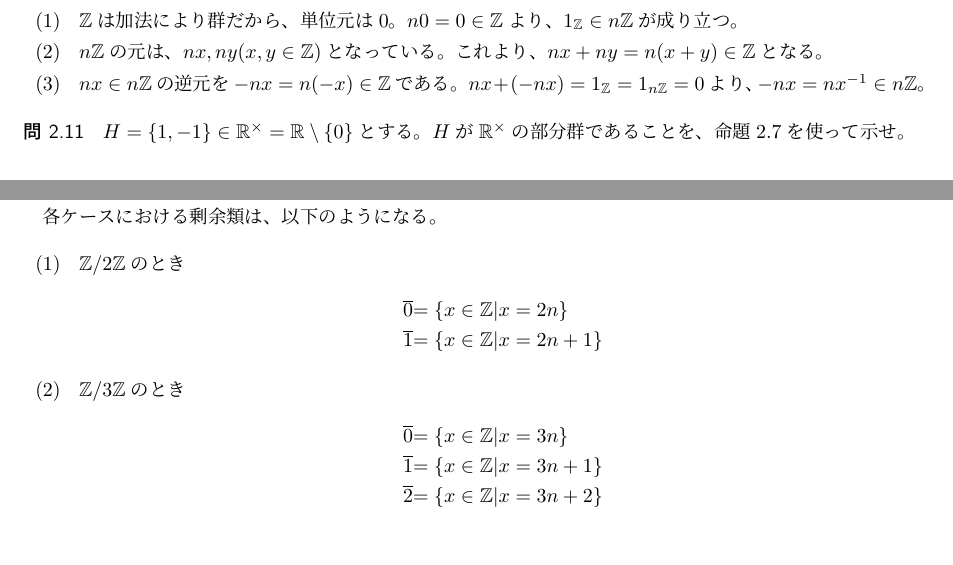
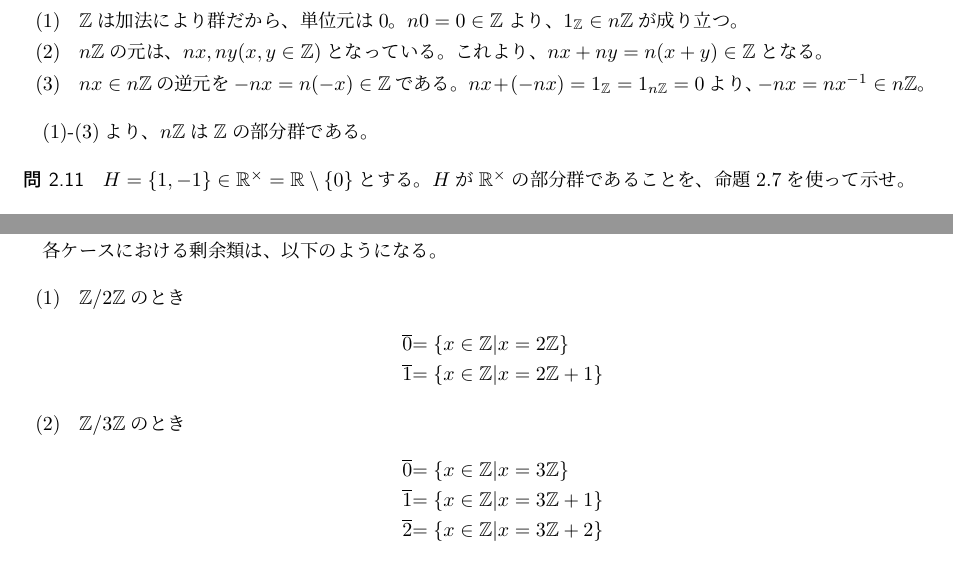
Before and after one commit to noppoMan/math-report, a LaTeX document (group/main.tex): two parts of pages 3 and 8 of 10, joined at a grey line, cut so that both start at the same text. Compiled offline with pLaTeX and dvipdfmx.

Commit message:
update group

```diff
--- a/group/main.tex
+++ b/group/main.tex
@@ -130,6 +130,8 @@ $G$が群なら、$\{1\}, G$は$G$の部分群であるのは明らか。これ
 \item $n\mathbb{Z}$の元は、$nx, ny (x, y \in \mathbb{Z})$となっている。これより、$nx + ny = n(x + y) \in \mathbb{Z}$となる。
 \item $nx \in n\mathbb{Z}$の逆元を$-nx = n(-x) \in \mathbb{Z}$である。$nx + (-nx) = 1_{\mathbb{Z}} = 1_{n\mathbb{Z}} = 0$より、$-nx = nx^{-1} \in n\mathbb{Z}$。
 \end{enumerate}
+
+(1)-(3)より、$n\mathbb{Z}$は$\mathbb{Z}$の部分群である。
 
 \ques $H = \{1, -1\} \in \mathbb{R}^{\times} = \mathbb{R} \setminus \{0\}$とする。$H$が$\mathbb{R}^{\times}$の部分群であることを、命題\ref{sec:propSubGroup}を使って示せ。
 
@@ -412,15 +414,15 @@ $$
 \renewcommand{\labelenumi}{(\arabic{enumi})}
 \item $\mathbb{Z}/2\mathbb{Z}$のとき
 \begin{eqnarray*}
-&\overline{0} &= \{x \in \mathbb{Z}|x = 2n\} \\
-&\overline{1} &= \{x \in \mathbb{Z}|x = 2n + 1\}
+&\overline{0} &= \{x \in \mathbb{Z}|x = 2\mathbb{Z}\} \\
+&\overline{1} &= \{x \in \mathbb{Z}|x = 2\mathbb{Z} + 1\}
 \end{eqnarray*}
 
 \item $\mathbb{Z}/3\mathbb{Z}$のとき
 \begin{eqnarray*}
-&\overline{0} &= \{x \in \mathbb{Z}|x = 3n\} \\
-&\overline{1} &= \{x \in \mathbb{Z}|x = 3n + 1\} \\
-&\overline{2} &= \{x \in \mathbb{Z}|x = 3n + 2\}
+&\overline{0} &= \{x \in \mathbb{Z}|x = 3\mathbb{Z}\} \\
+&\overline{1} &= \{x \in \mathbb{Z}|x = 3\mathbb{Z} + 1\} \\
+&\overline{2} &= \{x \in \mathbb{Z}|x = 3\mathbb{Z} + 2\}
 \end{eqnarray*}
 \end{enumerate}
 
```
Also changed, not shown: group/group.pdf, group/main.tex (2 more changed lines).
